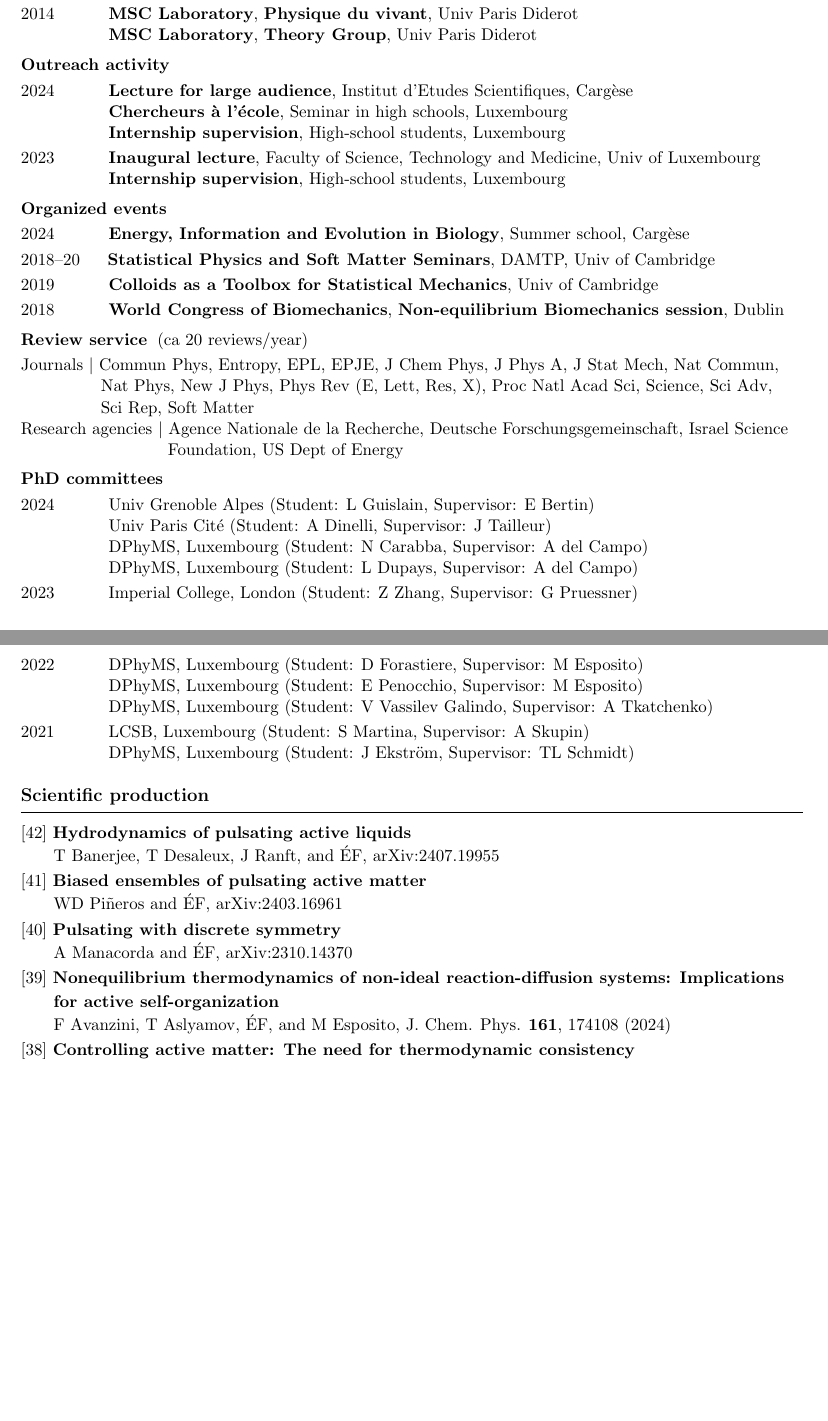
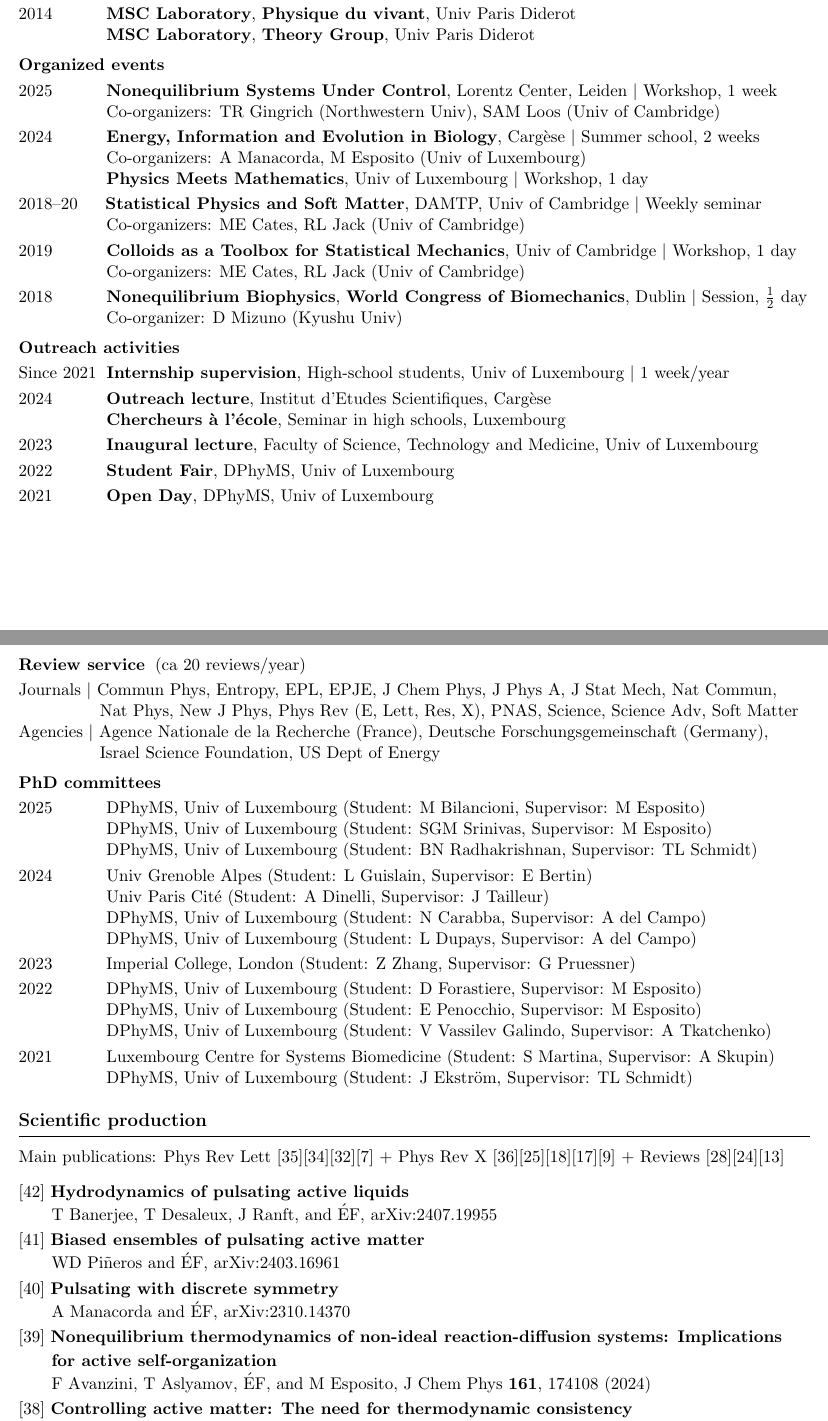
Before and after one commit to efodorphysics/efodorphysics.github.io, a LaTeX CV (CV/cv.tex): two parts of pages 3 and 4 of 6, joined at a grey line, cut so that both start at the same text, the shorter picture padded with empty space. Compiled offline with pdfLaTeX.

Commit message:
Add files via upload

```diff
--- a/CV/cv.tex
+++ b/CV/cv.tex
@@ -1,10 +1,10 @@
 \documentclass[11pt,a4paper]{article}
 
 \setlength{\headsep}{0cm}
-\setlength{\textwidth}{17.8cm}
+\setlength{\textwidth}{18cm}
 \setlength{\textheight}{26.7cm}
 \setlength{\voffset}{-2.5cm}
-\setlength{\hoffset}{-.95cm}
+\setlength{\hoffset}{-1cm}
 \setlength{\oddsidemargin}{0cm}
 \setlength{\evensidemargin}{0cm}
 
@@ -468,21 +464,40 @@ Since 2020 \hskip.1cm{\bf Group supervision}, DPhyMS, Univ of Luxembourg
 
 \vskip.2cm
 \noindent
-{\bf Outreach activity}
+{\bf Organized events}
 
 \vskip.1cm
 \noindent
-2024 \hskip1.1cm  {\bf Lecture for large audience}, Institut d'Etudes Scientifiques, Cargèse
+2025 \hskip1.1cm {\bf Nonequilibrium Systems Under Control}, Lorentz Center, Leiden $|$ Workshop, 1 week
 
-\hskip1.4cm {\bf Chercheurs à l'école}, Seminar in high schools, Luxembourg
-
-\hskip1.4cm {\bf Internship supervision}, High-school students, Luxembourg
+\hskip1.4cm Co-organizers: TR Gingrich (Northwestern Univ), SAM Loos (Univ of Cambridge)
 
 \vskip.1cm
 \noindent
-2023 \hskip1.1cm {\bf Inaugural lecture}, Faculty of Science, Technology and Medicine, Univ of Luxembourg
+2024 \hskip1.1cm {\bf Energy, Information and Evolution in Biology}, Cargèse $|$ Summer school, 2 weeks
 
-\hskip1.4cm {\bf Internship supervision}, High-school students, Luxembourg
+\hskip1.4cm Co-organizers: A Manacorda, M Esposito (Univ of Luxembourg)
+
+\hskip1.4cm {\bf Physics Meets Mathematics}, Univ of Luxembourg $|$ Workshop, 1 day
+
+
+\vskip.1cm
+\noindent
+2018--20 \hskip.5cm {\bf Statistical Physics and Soft Matter}, DAMTP, Univ of Cambridge $|$ Weekly seminar
+
+\hskip1.4cm Co-organizers: ME Cates, RL Jack (Univ of Cambridge)
+
+\vskip.1cm
+\noindent
+2019 \hskip1.1cm {\bf Colloids as a Toolbox for Statistical Mechanics}, Univ of Cambridge $|$ Workshop, 1 day
+
+\hskip1.4cm Co-organizers: ME Cates, RL Jack (Univ of Cambridge)
+
+\vskip.1cm
+\noindent
+2018 \hskip1.1cm {\bf Nonequilibrium Biophysics}, {\bf World Congress of Biomechanics}, Dublin $|$ Session, $\frac 1 2$ day
+
+\hskip1.4cm Co-organizer: D Mizuno (Kyushu Univ)
 
 
 % -------------------------------------------------------------------------------
@@ -490,29 +505,36 @@ Since 2020 \hskip.1cm{\bf Group supervision}, DPhyMS, Univ of Luxembourg
 
 \vskip.2cm
 \noindent
-{\bf Organized events}
+{\bf Outreach activities}
 
 \vskip.1cm
 \noindent
-2024 \hskip1.1cm {\bf Energy, Information and Evolution in Biology}, Summer school, Cargèse
+Since 2021 \hskip.1cm{\bf Internship supervision}, High-school students, Univ of Luxembourg $|$ 1 week/year
 
 \vskip.1cm
 \noindent
-2018--20 \hskip.5cm {\bf Statistical Physics and Soft Matter Seminars}, DAMTP, Univ of Cambridge
+2024 \hskip1.1cm  {\bf Outreach lecture}, Institut d'Etudes Scientifiques, Cargèse
+
+\hskip1.4cm {\bf Chercheurs à l'école}, Seminar in high schools, Luxembourg
 
 \vskip.1cm
 \noindent
-2019 \hskip1.1cm {\bf Colloids as a Toolbox for Statistical Mechanics}, Univ of Cambridge
+2023 \hskip1.1cm {\bf Inaugural lecture}, Faculty of Science, Technology and Medicine, Univ of Luxembourg
 
 \vskip.1cm
 \noindent
-2018 \hskip1.1cm {\bf World Congress of Biomechanics}, {\bf Non-equilibrium Biomechanics session}, Dublin
+2022 \hskip1.1cm {\bf Student Fair}, DPhyMS, Univ of Luxembourg
+
+\vskip.1cm
+\noindent
+2021 \hskip1.1cm {\bf Open Day}, DPhyMS, Univ of Luxembourg
 
 
 % -------------------------------------------------------------------------------
 
 
-\vskip.2cm
+\newpage
+%\vskip.2cm
 \noindent
 {\bf Review service}
 \hskip.1cm
@@ -522,20 +544,13 @@ Since 2020 \hskip.1cm{\bf Group supervision}, DPhyMS, Univ of Luxembourg
 \noindent
 Journals 	$|$ Commun Phys, Entropy, EPL, EPJE, J Chem Phys, J Phys A, J Stat Mech, Nat Commun,
 
-\noindent
-\hskip1.82cm
-Nat Phys, New J Phys, Phys Rev (E, Lett, Res, X), Proc Natl Acad Sci, Science, Sci Adv,
+\hskip1.25cm
+Nat Phys, New J Phys, Phys Rev (E, Lett, Res, X), PNAS, Science, Science Adv, Soft Matter
 
 \noindent
-\hskip1.82cm
-Sci Rep, Soft Matter
+Agencies $|$ Agence Nationale de la Recherche (France), Deutsche Forschungsgemeinschaft (Germany),
 
-\noindent
-Research agencies $|$ Agence Nationale de la Recherche, Deutsche Forschungsgemeinschaft, Israel Science
-
-\hskip2.75cm
-\noindent
-Foundation, US Dept of Energy
+\hskip1.25cm Israel Science Foundation, US Dept of Energy
 
 
 % -------------------------------------------------------------------------------
@@ -547,13 +562,21 @@ Foundation, US Dept of Energy
 
 \vskip.1cm
 \noindent
+2025 \hskip1.1cm DPhyMS, Univ of Luxembourg (Student: M Bilancioni, Supervisor: M Esposito)
+
+\hskip1.4cm DPhyMS, Univ of Luxembourg (Student: SGM Srinivas, Supervisor: M Esposito)
+
+\hskip1.4cm DPhyMS, Univ of Luxembourg (Student: BN Radhakrishnan, Supervisor: TL Schmidt)
+
+\vskip.1cm
+\noindent
 2024 \hskip1.1cm Univ Grenoble Alpes (Student: L Guislain, Supervisor: E Bertin)
 
 \hskip1.4cm Univ Paris Cit\'e (Student: A Dinelli, Supervisor: J Tailleur)
 
-\hskip1.4cm DPhyMS, Luxembourg (Student: N Carabba, Supervisor: A del Campo)
+\hskip1.4cm DPhyMS, Univ of Luxembourg (Student: N Carabba, Supervisor: A del Campo)
 
-\hskip1.4cm DPhyMS, Luxembourg (Student: L Dupays, Supervisor: A del Campo)
+\hskip1.4cm DPhyMS, Univ of Luxembourg (Student: L Dupays, Supervisor: A del Campo)
 
 \vskip.1cm
 \noindent
@@ -561,17 +584,17 @@ Foundation, US Dept of Energy
 
 \vskip.1cm
 \noindent
-2022 \hskip1.1cm DPhyMS, Luxembourg (Student: D Forastiere, Supervisor: M Esposito)
+2022 \hskip1.1cm DPhyMS, Univ of Luxembourg (Student: D Forastiere, Supervisor: M Esposito)
 
-\hskip1.4cm DPhyMS, Luxembourg (Student: E Penocchio, Supervisor: M Esposito)
+\hskip1.4cm DPhyMS, Univ of Luxembourg (Student: E Penocchio, Supervisor: M Esposito)
 
-\hskip1.4cm DPhyMS, Luxembourg (Student: V Vassilev Galindo, Supervisor: A Tkatchenko)
+\hskip1.4cm DPhyMS, Univ of Luxembourg (Student: V Vassilev Galindo, Supervisor: A Tkatchenko)
 
 \vskip.1cm
 \noindent
-2021 \hskip1.1cm LCSB, Luxembourg (Student: S Martina, Supervisor: A Skupin)
+2021 \hskip1.1cm Luxembourg Centre for Systems Biomedicine (Student: S Martina, Supervisor: A Skupin)
 
-\hskip1.4cm DPhyMS, Luxembourg (Student: J Ekstr\"om, Supervisor: TL Schmidt)
+\hskip1.4cm DPhyMS, Univ of Luxembourg (Student: J Ekstr\"om, Supervisor: TL Schmidt)
 
 
 % ===============================================================================
@@ -583,11 +606,23 @@ Foundation, US Dept of Energy
 \hrule
 
 \vskip.3cm
+\noindent
+Main publications: Phys Rev Lett [35][34][32][7] + Phys Rev X [36][25][18][17][9] + Reviews [28][24][13]
+
+%\vskip.3cm
 %\noindent
-%{[44]} {\bf Species interconversion through paricle deformation}
+%{[44]} {\bf Species interconversion through particle deformation}
 %\vskip.05cm
 %\hskip.15cm
-%Y Zhang, A Manacorda, and \'EF, arXiv:2411.
+%Y Zhang, A Manacorda, and \'EF, to appear on arXiv in December 2024
+
+%\vskip.1cm
+%\noindent
+%{[43]}
+%{\bf Collective properties of anisotropic pulsating particles}
+%\vskip.05cm
+%\hskip.15cm
+%L Casagrande, A Manacorda, and \'EF, to appear on arXiv in December 2024
 
 %\vskip.1cm
 %\noindent
```
Also changed, not shown: CV/cv.pdf, CV/cv.tex (77 more changed lines).
